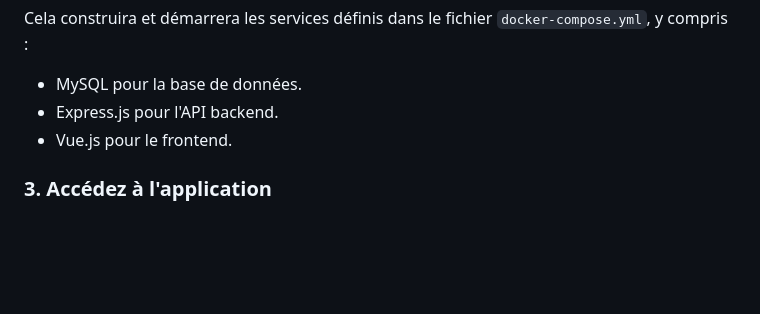
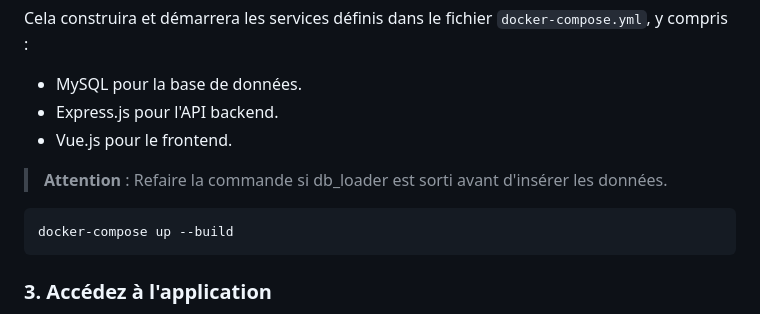
Before and after one commit to RaphaelV0/WebAppLOL, a Markdown page: README.md, the part around the change. GitHub-like rendering; blank space fills up the shorter version.

````diff
--- a/README.md
+++ b/README.md
@@ -46,6 +46,12 @@ Cela construira et démarrera les services définis dans le fichier `docker-comp
 - Express.js pour l'API backend.
 - Vue.js pour le frontend.
 
+> **Attention** : Refaire la commande si db_loader est sorti avant d'insérer les données.
+
+```bash
+docker-compose up --build
+```
+
 ### 3. Accédez à l'application
 - **Backend** : `http://localhost:3000` pour interagir avec l'API.
 - **Frontend** : `http://localhost:8080` pour voir l'interface utilisateur du projet.
````
